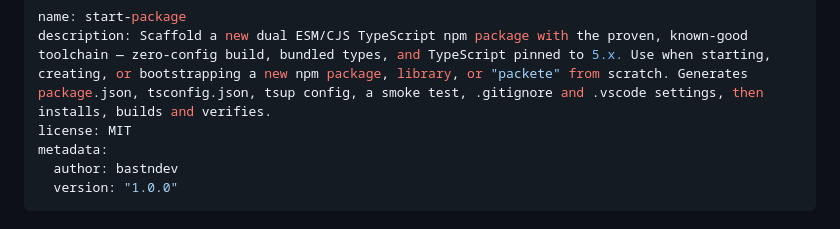
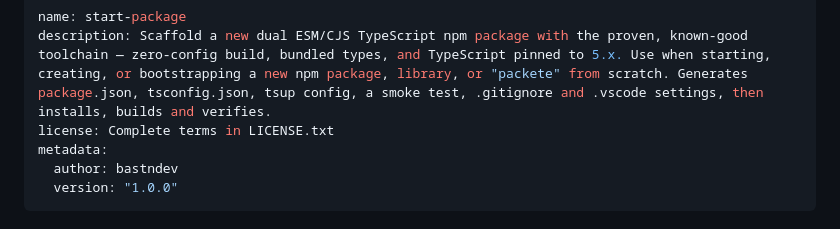
Before and after one commit to bastndev/skills, a Markdown page: skills/start-package/SKILL.md, the part around the change. Rendered like a GitHub page.

```diff
--- a/skills/start-package/SKILL.md
+++ b/skills/start-package/SKILL.md
@@ -1,7 +1,7 @@
 ---
 name: start-package
 description: Scaffold a new dual ESM/CJS TypeScript npm package with the proven, known-good toolchain — zero-config build, bundled types, and TypeScript pinned to 5.x. Use when starting, creating, or bootstrapping a new npm package, library, or "packete" from scratch. Generates package.json, tsconfig.json, tsup config, a smoke test, .gitignore and .vscode settings, then installs, builds and verifies.
-license: MIT
+license: Complete terms in LICENSE.txt
 metadata:
   author: bastndev
   version: "1.0.0"
```
Also changed, not shown: skills/end/SKILL.md (+1 -1 lines), skills/skrapi/SKILL.md (+1 -1 lines).
